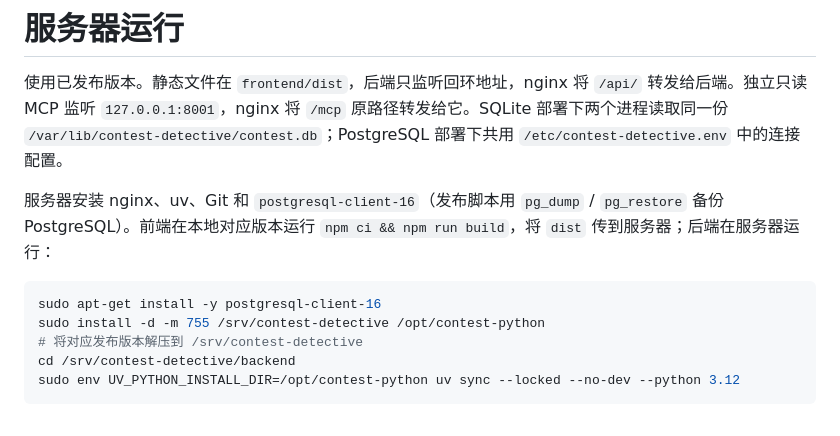
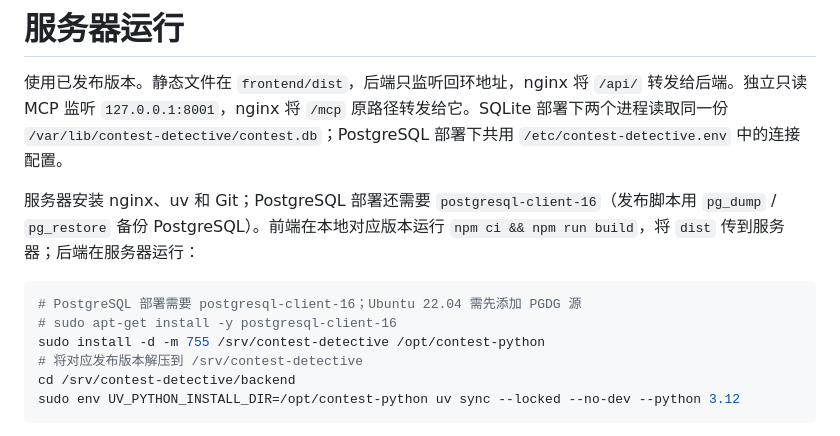
Before and after one commit to hackathon-crew/contest-detective, a Markdown page: deploy/README.md, the part around the change. Rendered like a GitHub page.

Commit message:
docs(deploy): make the PostgreSQL client install conditional
Keep SQLite-only first-time setup working and note that Ubuntu 22.04 needs the PGDG repository for postgresql-client-16.

````diff
--- a/deploy/README.md
+++ b/deploy/README.md
@@ -2,10 +2,11 @@
 
 使用已发布版本。静态文件在 `frontend/dist`，后端只监听回环地址，nginx 将 `/api/` 转发给后端。独立只读 MCP 监听 `127.0.0.1:8001`，nginx 将 `/mcp` 原路径转发给它。SQLite 部署下两个进程读取同一份 `/var/lib/contest-detective/contest.db`；PostgreSQL 部署下共用 `/etc/contest-detective.env` 中的连接配置。
 
-服务器安装 nginx、uv、Git 和 `postgresql-client-16`（发布脚本用 `pg_dump` / `pg_restore` 备份 PostgreSQL）。前端在本地对应版本运行 `npm ci && npm run build`，将 `dist` 传到服务器；后端在服务器运行：
+服务器安装 nginx、uv 和 Git；PostgreSQL 部署还需要 `postgresql-client-16`（发布脚本用 `pg_dump` / `pg_restore` 备份 PostgreSQL）。前端在本地对应版本运行 `npm ci && npm run build`，将 `dist` 传到服务器；后端在服务器运行：
 
 ```sh
-sudo apt-get install -y postgresql-client-16
+# PostgreSQL 部署需要 postgresql-client-16；Ubuntu 22.04 需先添加 PGDG 源
+# sudo apt-get install -y postgresql-client-16
 sudo install -d -m 755 /srv/contest-detective /opt/contest-python
 # 将对应发布版本解压到 /srv/contest-detective
 cd /srv/contest-detective/backend
````
